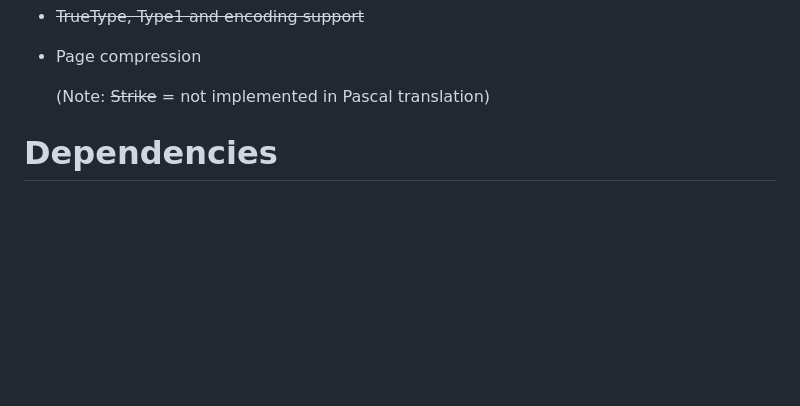
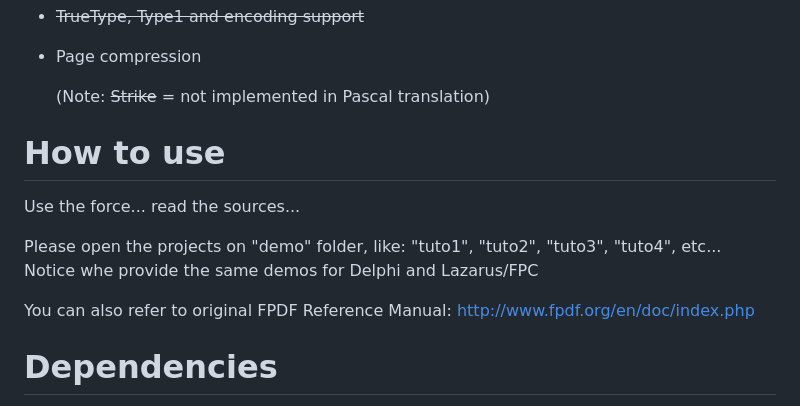
Before and after one commit to Projeto-ACBr-Oficial/FPDF-Pascal, a Markdown page: README.md, the part around the change. Drawn GitHub-style; blank space fills up the shorter version.

```diff
--- a/README.md
+++ b/README.md
@@ -18,6 +18,14 @@ FPDF has other benefits: high level functions. Here is a list of its main featur
 - Page compression
 
     (Note: ~~Strike~~ = not implemented in Pascal translation)
+
+# How to use
+Use the force... read the sources...
+
+Please open the projects on "demo" folder, like: "tuto1", "tuto2", "tuto3", "tuto4", etc... Notice whe provide the same demos for Delphi and Lazarus/FPC
+
+You can also refer to original FPDF Reference Manual:
+http://www.fpdf.org/en/doc/index.php
 
 # Dependencies
 In order to maintain compatibility with a large number of Pascal IDEs, Units have few or none dependencies.
```
